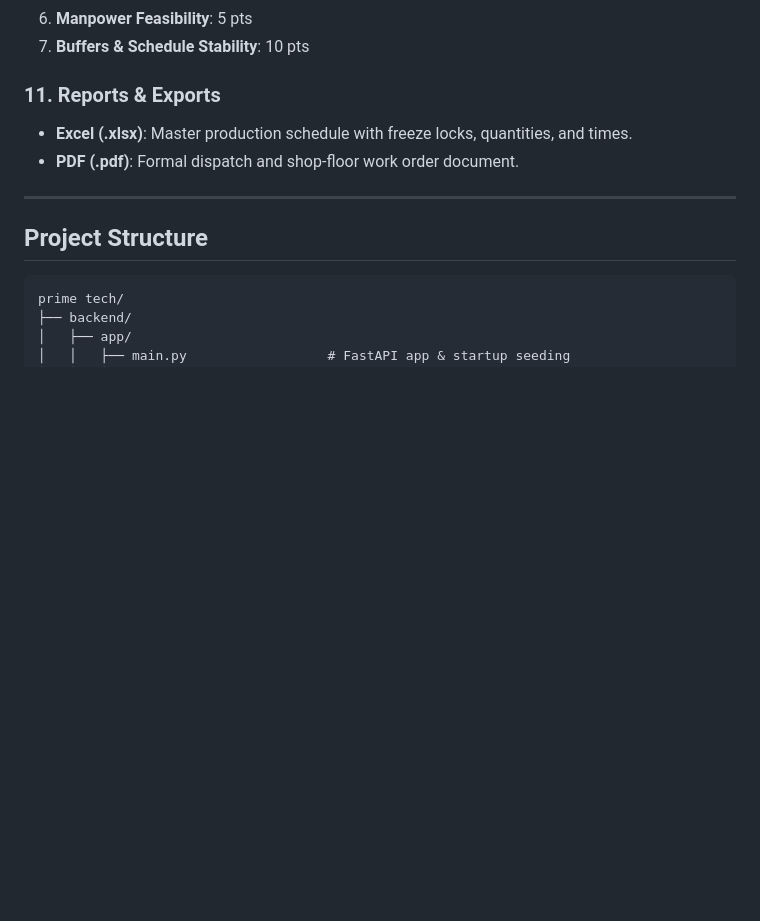
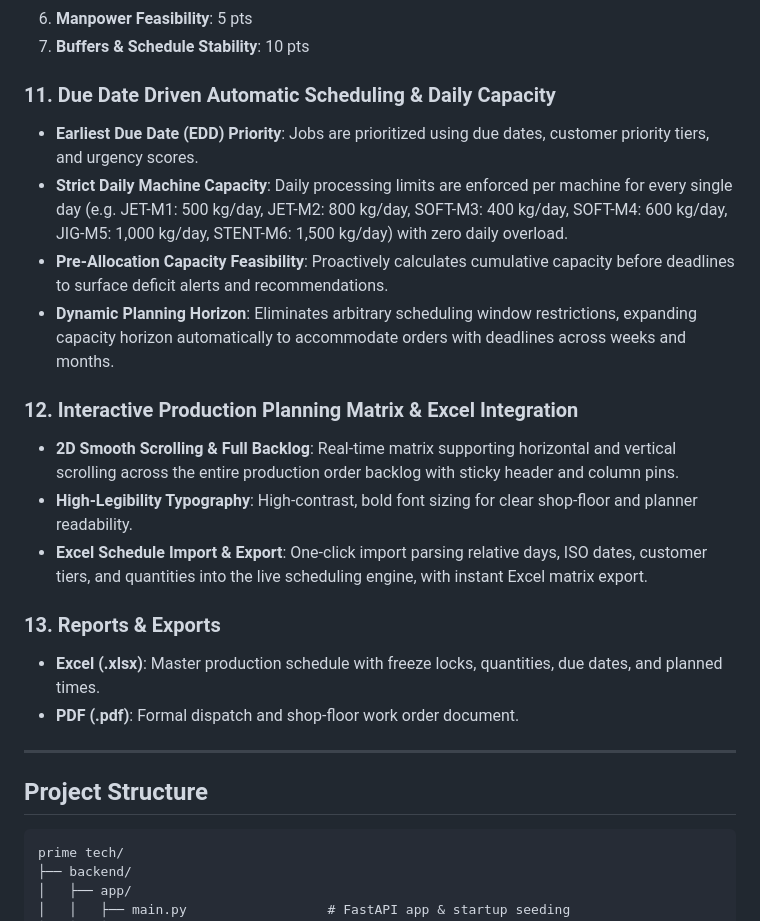
Before and after one commit to creative-DONE/TOC, a Markdown page: README.md, the part around one of its changes. Rendered like a GitHub page; blank space fills up the shorter version.

```diff
--- a/README.md
+++ b/README.md
@@ -78,8 +78,19 @@ Evaluates schedules using a strict hierarchical multi-objective function:
 6. **Manpower Feasibility**: 5 pts
 7. **Buffers & Schedule Stability**: 10 pts
 
-### 11. Reports & Exports
-- **Excel (.xlsx)**: Master production schedule with freeze locks, quantities, and times.
+### 11. Due Date Driven Automatic Scheduling & Daily Capacity
+- **Earliest Due Date (EDD) Priority**: Jobs are prioritized using due dates, customer priority tiers, and urgency scores.
+- **Strict Daily Machine Capacity**: Daily processing limits are enforced per machine for every single day (e.g. JET-M1: 500 kg/day, JET-M2: 800 kg/day, SOFT-M3: 400 kg/day, SOFT-M4: 600 kg/day, JIG-M5: 1,000 kg/day, STENT-M6: 1,500 kg/day) with zero daily overload.
+- **Pre-Allocation Capacity Feasibility**: Proactively calculates cumulative capacity before deadlines to surface deficit alerts and recommendations.
+- **Dynamic Planning Horizon**: Eliminates arbitrary scheduling window restrictions, expanding capacity horizon automatically to accommodate orders with deadlines across weeks and months.
+
+### 12. Interactive Production Planning Matrix & Excel Integration
+- **2D Smooth Scrolling & Full Backlog**: Real-time matrix supporting horizontal and vertical scrolling across the entire production order backlog with sticky header and column pins.
+- **High-Legibility Typography**: High-contrast, bold font sizing for clear shop-floor and planner readability.
+- **Excel Schedule Import & Export**: One-click import parsing relative days, ISO dates, customer tiers, and quantities into the live scheduling engine, with instant Excel matrix export.
+
+### 13. Reports & Exports
+- **Excel (.xlsx)**: Master production schedule with freeze locks, quantities, due dates, and planned times.
 - **PDF (.pdf)**: Formal dispatch and shop-floor work order document.
 
 ---
```
Also changed, not shown: other parts of README.md (+18 -7 lines).
